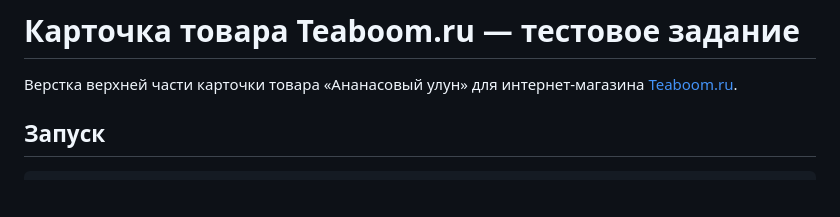
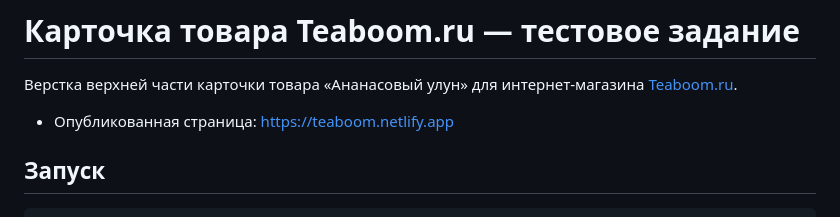
Before and after one commit to Suficks/Teaboom-Test-Task, a Markdown page: README.md, the part around the change. Drawn GitHub-style; blank space fills up the shorter version.

Commit message:
add netlify

```diff
--- a/README.md
+++ b/README.md
@@ -2,6 +2,8 @@
 
 Верстка верхней части карточки товара «Ананасовый улун» для интернет-магазина
 [Teaboom.ru](https://teaboom.ru/product/ananasovij-ulun).
+
+- Опубликованная страница: https://teaboom.netlify.app
 
 ## Запуск
 
```
